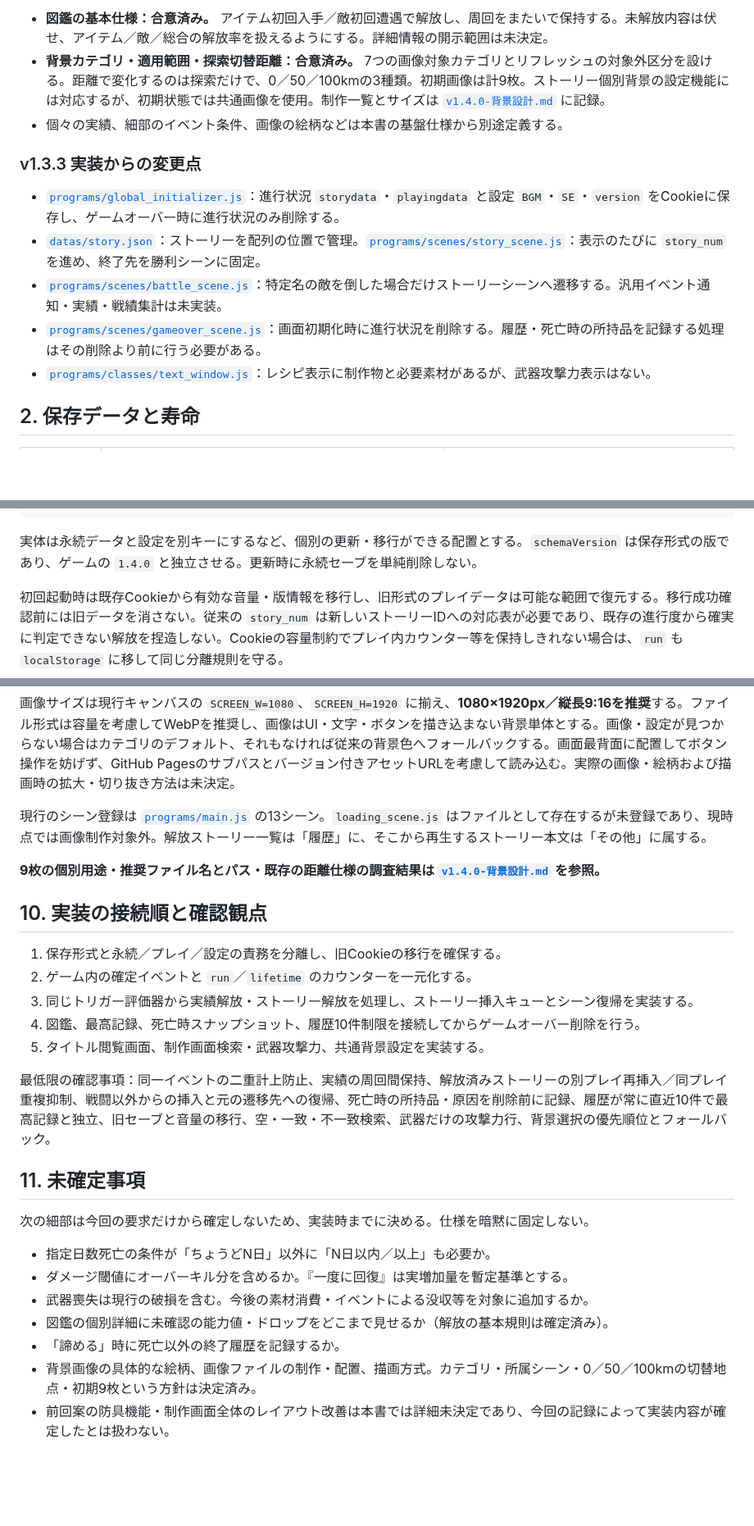
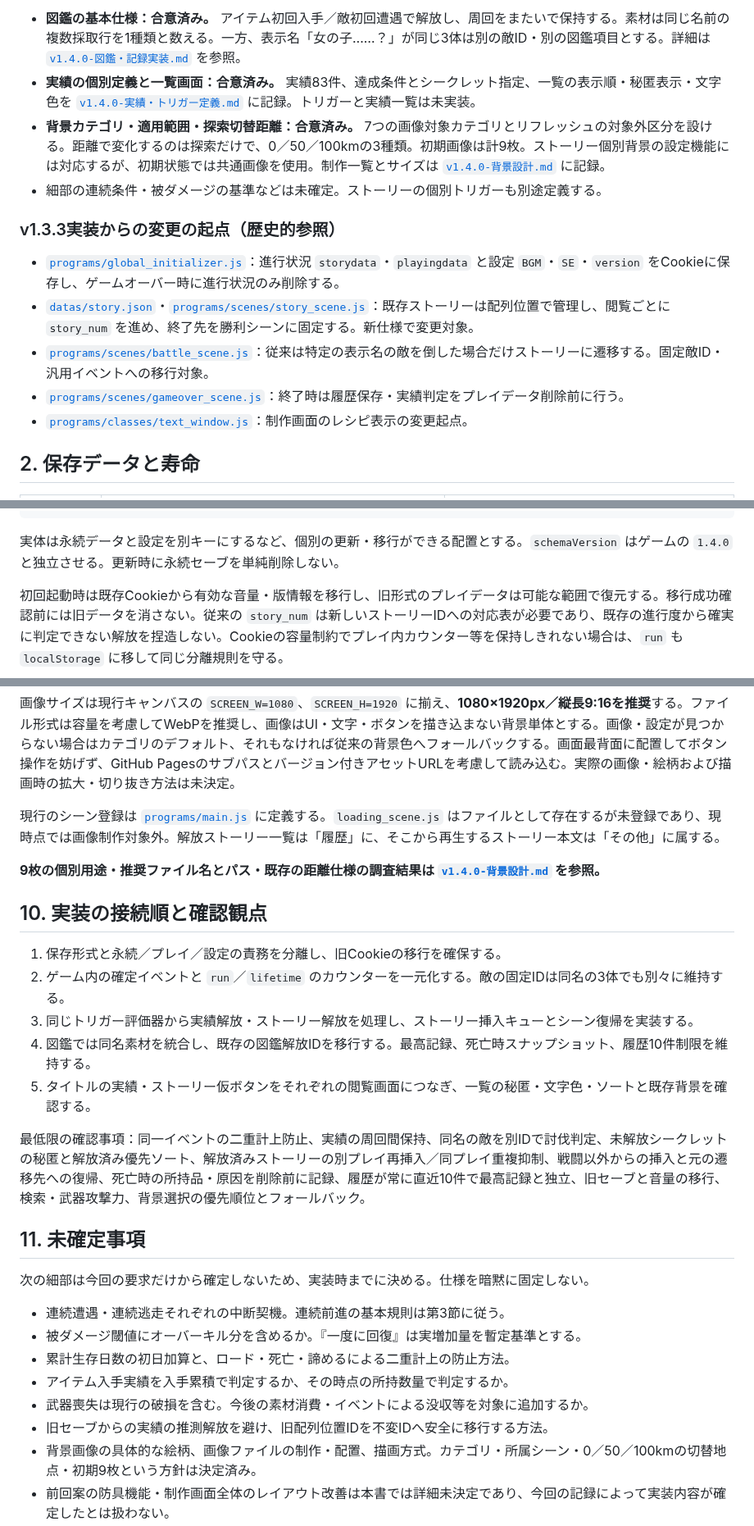
Before and after one commit to surumeneco/the_toho, a Markdown page: documents/v1.4.0-仕様.md, 3 parts joined by grey strips. Shown at 82% size. GitHub-like rendering; blank space fills up the shorter version.

````diff
--- a/documents/v1.4.0-仕様.md
+++ b/documents/v1.4.0-仕様.md
@@ -16,15 +16,16 @@ updated: 2026-09-16
 
-- **図鑑の基本仕様：合意済み。** アイテム初回入手／敵初回遭遇で解放し、周回をまたいで保持する。未解放内容は伏せ、アイテム／敵／総合の解放率を扱えるようにする。詳細情報の開示範囲は未決定。
+- **図鑑の基本仕様：合意済み。** アイテム初回入手／敵初回遭遇で解放し、周回をまたいで保持する。素材は同じ名前の複数採取行を1種類と数える。一方、表示名「女の子……？」が同じ3体は別の敵ID・別の図鑑項目とする。詳細は [`v1.4.0-図鑑・記録実装.md`](./v1.4.0-図鑑・記録実装.md) を参照。
+- **実績の個別定義と一覧画面：合意済み。** 実績83件、達成条件とシークレット指定、一覧の表示順・秘匿表示・文字色を [`v1.4.0-実績・トリガー定義.md`](./v1.4.0-実績・トリガー定義.md) に記録。トリガーと実績一覧は未実装。
 - **背景カテゴリ・適用範囲・探索切替距離：合意済み。** 7つの画像対象カテゴリとリフレッシュの対象外区分を設ける。距離で変化するのは探索だけで、0／50／100kmの3種類。初期画像は計9枚。ストーリー個別背景の設定機能には対応するが、初期状態では共通画像を使用。制作一覧とサイズは [`v1.4.0-背景設計.md`](./v1.4.0-背景設計.md) に記録。
-- 個々の実績、細部のイベント条件、画像の絵柄などは本書の基盤仕様から別途定義する。
+- 細部の連続条件・被ダメージの基準などは未確定。ストーリーの個別トリガーも別途定義する。
 
-### v1.3.3 実装からの変更点
+### v1.3.3実装からの変更の起点（歴史的参照）
 
 - [`programs/global_initializer.js`](../programs/global_initializer.js)：進行状況 `storydata`・`playingdata` と設定 `BGM`・`SE`・`version` をCookieに保存し、ゲームオーバー時に進行状況のみ削除する。
-- [`datas/story.json`](../datas/story.json)：ストーリーを配列の位置で管理。[`programs/scenes/story_scene.js`](../programs/scenes/story_scene.js)：表示のたびに `story_num` を進め、終了先を勝利シーンに固定。
-- [`programs/scenes/battle_scene.js`](../programs/scenes/battle_scene.js)：特定名の敵を倒した場合だけストーリーシーンへ遷移する。汎用イベント通知・実績・戦績集計は未実装。
-- [`programs/scenes/gameover_scene.js`](../programs/scenes/gameover_scene.js)：画面初期化時に進行状況を削除する。履歴・死亡時の所持品を記録する処理はその削除より前に行う必要がある。
-- [`programs/classes/text_window.js`](../programs/classes/text_window.js)：レシピ表示に制作物と必要素材があるが、武器攻撃力表示はない。
+- [`datas/story.json`](../datas/story.json)・[`programs/scenes/story_scene.js`](../programs/scenes/story_scene.js)：既存ストーリーは配列位置で管理し、閲覧ごとに `story_num` を進め、終了先を勝利シーンに固定する。新仕様で変更対象。
+- [`programs/scenes/battle_scene.js`](../programs/scenes/battle_scene.js)：従来は特定の表示名の敵を倒した場合だけストーリーに遷移する。固定敵ID・汎用イベントへの移行対象。
+- [`programs/scenes/gameover_scene.js`](../programs/scenes/gameover_scene.js)：終了時は履歴保存・実績判定をプレイデータ削除前に行う。
+- [`programs/classes/text_window.js`](../programs/classes/text_window.js)：制作画面のレシピ表示の変更起点。
 
 ## 2. 保存データと寿命
 
@@ -57,7 +58,7 @@ updated: 2026-09-16
 }
 ```
 
-実体は永続データと設定を別キーにするなど、個別の更新・移行ができる配置とする。`schemaVersion` は保存形式の版であり、ゲームの `1.4.0` と独立させる。更新時に永続セーブを単純削除しない。
+実体は永続データと設定を別キーにするなど、個別の更新・移行ができる配置とする。`schemaVersion` はゲームの `1.4.0` と独立させる。更新時に永続セーブを単純削除しない。
 
 初回起動時は既存Cookieから有効な音量・版情報を移行し、旧形式のプレイデータは可能な範囲で復元する。移行成功確認前には旧データを消さない。従来の `story_num` は新しいストーリーIDへの対応表が必要であり、既存の進行度から確実に判定できない解放を捏造しない。Cookieの容量制約でプレイ内カウンター等を保持しきれない場合は、`run` も `localStorage` に移して同じ分離規則を守る。
 
@@ -170,28 +174,29 @@ IDは文章タイトルや表示名とは独立した不変の識別子にする
 
 画像サイズは現行キャンバスの `SCREEN_W=1080`、`SCREEN_H=1920` に揃え、**1080×1920px／縦長9:16を推奨**する。ファイル形式は容量を考慮してWebPを推奨し、画像はUI・文字・ボタンを描き込まない背景単体とする。画像・設定が見つからない場合はカテゴリのデフォルト、それもなければ従来の背景色へフォールバックする。画面最背面に配置してボタン操作を妨げず、GitHub Pagesのサブパスとバージョン付きアセットURLを考慮して読み込む。実際の画像・絵柄および描画時の拡大・切り抜き方法は未決定。
 
-現行のシーン登録は [`programs/main.js`](../programs/main.js) の13シーン。`loading_scene.js` はファイルとして存在するが未登録であり、現時点では画像制作対象外。解放ストーリー一覧は「履歴」に、そこから再生するストーリー本文は「その他」に属する。
+現行のシーン登録は [`programs/main.js`](../programs/main.js) に定義する。`loading_scene.js` はファイルとして存在するが未登録であり、現時点では画像制作対象外。解放ストーリー一覧は「履歴」に、そこから再生するストーリー本文は「その他」に属する。
 
 **9枚の個別用途・推奨ファイル名とパス・既存の距離仕様の調査結果は [`v1.4.0-背景設計.md`](./v1.4.0-背景設計.md) を参照。**
 
 ## 10. 実装の接続順と確認観点
 
 1. 保存形式と永続／プレイ／設定の責務を分離し、旧Cookieの移行を確保する。
-2. ゲーム内の確定イベントと `run`／`lifetime` のカウンターを一元化する。
+2. ゲーム内の確定イベントと `run`／`lifetime` のカウンターを一元化する。敵の固定IDは同名の3体でも別々に維持する。
 3. 同じトリガー評価器から実績解放・ストーリー解放を処理し、ストーリー挿入キューとシーン復帰を実装する。
-4. 図鑑、最高記録、死亡時スナップショット、履歴10件制限を接続してからゲームオーバー削除を行う。
-5. タイトル閲覧画面、制作画面検索・武器攻撃力、共通背景設定を実装する。
+4. 図鑑では同名素材を統合し、既存の図鑑解放IDを移行する。最高記録、死亡時スナップショット、履歴10件制限を維持する。
+5. タイトルの実績・ストーリー仮ボタンをそれぞれの閲覧画面につなぎ、一覧の秘匿・文字色・ソートと既存背景を確認する。
 
-最低限の確認事項：同一イベントの二重計上防止、実績の周回間保持、解放済みストーリーの別プレイ再挿入／同プレイ重複抑制、戦闘以外からの挿入と元の遷移先への復帰、死亡時の所持品・原因を削除前に記録、履歴が常に直近10件で最高記録と独立、旧セーブと音量の移行、空・一致・不一致検索、武器だけの攻撃力行、背景選択の優先順位とフォールバック。
+最低限の確認事項：同一イベントの二重計上防止、実績の周回間保持、同名の敵を別IDで討伐判定、未解放シークレットの秘匿と解放済み優先ソート、解放済みストーリーの別プレイ再挿入／同プレイ重複抑制、戦闘以外からの挿入と元の遷移先への復帰、死亡時の所持品・原因を削除前に記録、履歴が常に直近10件で最高記録と独立、旧セーブと音量の移行、検索・武器攻撃力、背景選択の優先順位とフォールバック。
 
 ## 11. 未確定事項
 
 次の細部は今回の要求だけから確定しないため、実装時までに決める。仕様を暗黙に固定しない。
 
-- 指定日数死亡の条件が「ちょうどN日」以外に「N日以内／以上」も必要か。
-- ダメージ閾値にオーバーキル分を含めるか。『一度に回復』は実増加量を暫定基準とする。
+- 連続遭遇・連続逃走それぞれの中断契機。連続前進の基本規則は第3節に従う。
+- 被ダメージ閾値にオーバーキル分を含めるか。『一度に回復』は実増加量を暫定基準とする。
+- 累計生存日数の初日加算と、ロード・死亡・諦めるによる二重計上の防止方法。
+- アイテム入手実績を入手累積で判定するか、その時点の所持数量で判定するか。
 - 武器喪失は現行の破損を含む。今後の素材消費・イベントによる没収等を対象に追加するか。
-- 図鑑の個別詳細に未確認の能力値・ドロップをどこまで見せるか（解放の基本規則は確定済み）。
-- 「諦める」時に死亡以外の終了履歴を記録するか。
+- 旧セーブからの実績の推測解放を避け、旧配列位置IDを不変IDへ安全に移行する方法。
 - 背景画像の具体的な絵柄、画像ファイルの制作・配置、描画方式。カテゴリ・所属シーン・0／50／100kmの切替地点・初期9枚という方針は決定済み。
 - 前回案の防具機能・制作画面全体のレイアウト改善は本書では詳細未決定であり、今回の記録によって実装内容が確定したとは扱わない。
````
Also changed, not shown: other parts of documents/v1.4.0-仕様.md (+23 -20 lines).
